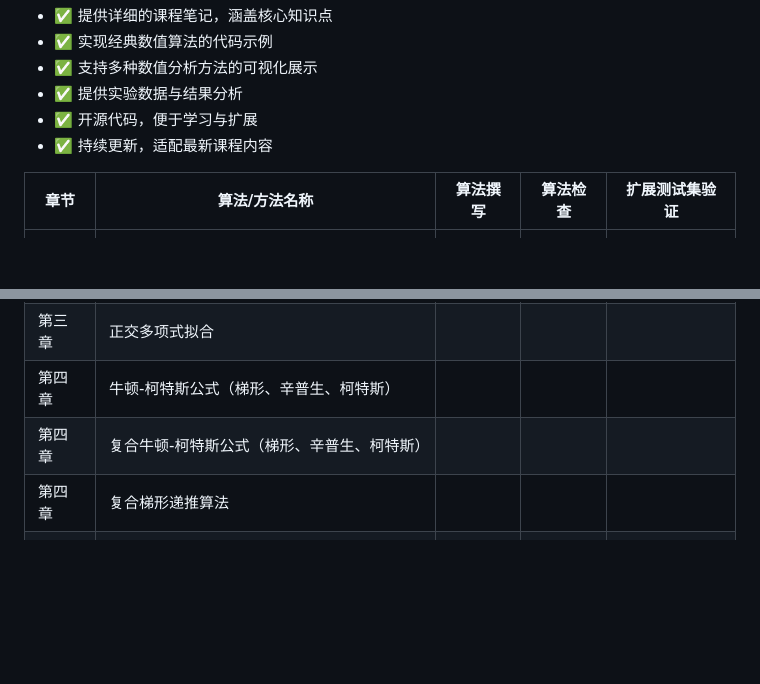
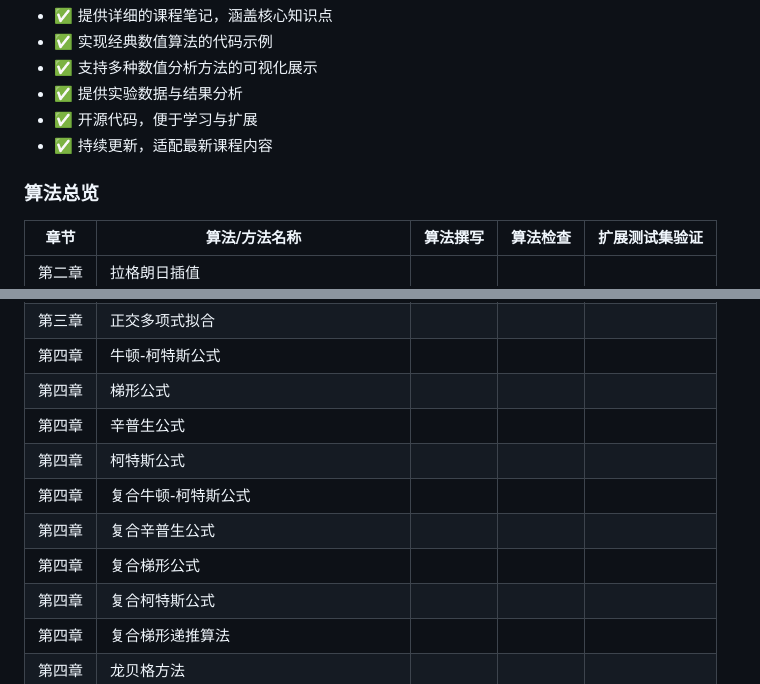
Before and after one commit to weyumm/Numerical_Analysis-Computational_Methods, a Markdown page: README.md, 2 parts joined by grey strips. Drawn GitHub-style; blank space fills up the shorter version.

Commit message:
更新算法总表

```diff
--- a/README.md
+++ b/README.md
@@ -42,6 +42,8 @@
   <li>✅ 持续更新，适配最新课程内容</li>
 </ul>
 
+<h3>算法总览</h3>
+
 | 章节 | 算法/方法名称 | 算法撰写 | 算法检查 | 扩展测试集验证 |
 |------|----------------|----------|----------|----------------|
 | 第二章 | 拉格朗日插值 |          |          |                |
@@ -54,8 +56,14 @@
 | 第三章 | 最小二乘法   |          |          |                |
 | 第三章 | 加权最小二乘法 |          |          |                |
 | 第三章 | 正交多项式拟合 |          |          |                |
-| 第四章 | 牛顿-柯特斯公式（梯形、辛普生、柯特斯） |          |          |                |
-| 第四章 | 复合牛顿-柯特斯公式（梯形、辛普生、柯特斯） |          |          |                |
+| 第四章 | 牛顿-柯特斯公式 |          |          |                |
+| 第四章 | 梯形公式 |          |          |                |
+| 第四章 | 辛普生公式 |          |          |                |
+| 第四章 | 柯特斯公式 |          |          |                |
+| 第四章 | 复合牛顿-柯特斯公式|          |          |                |
+| 第四章 | 复合辛普生公式 |          |          |                |
+| 第四章 | 复合梯形公式 |          |          |                |
+| 第四章 | 复合柯特斯公式 |          |          |                |
 | 第四章 | 复合梯形递推算法 |          |          |                |
 | 第四章 | 龙贝格方法   |          |          |                |
 | 第四章 | 高斯型求积   |          |          |                |
```
